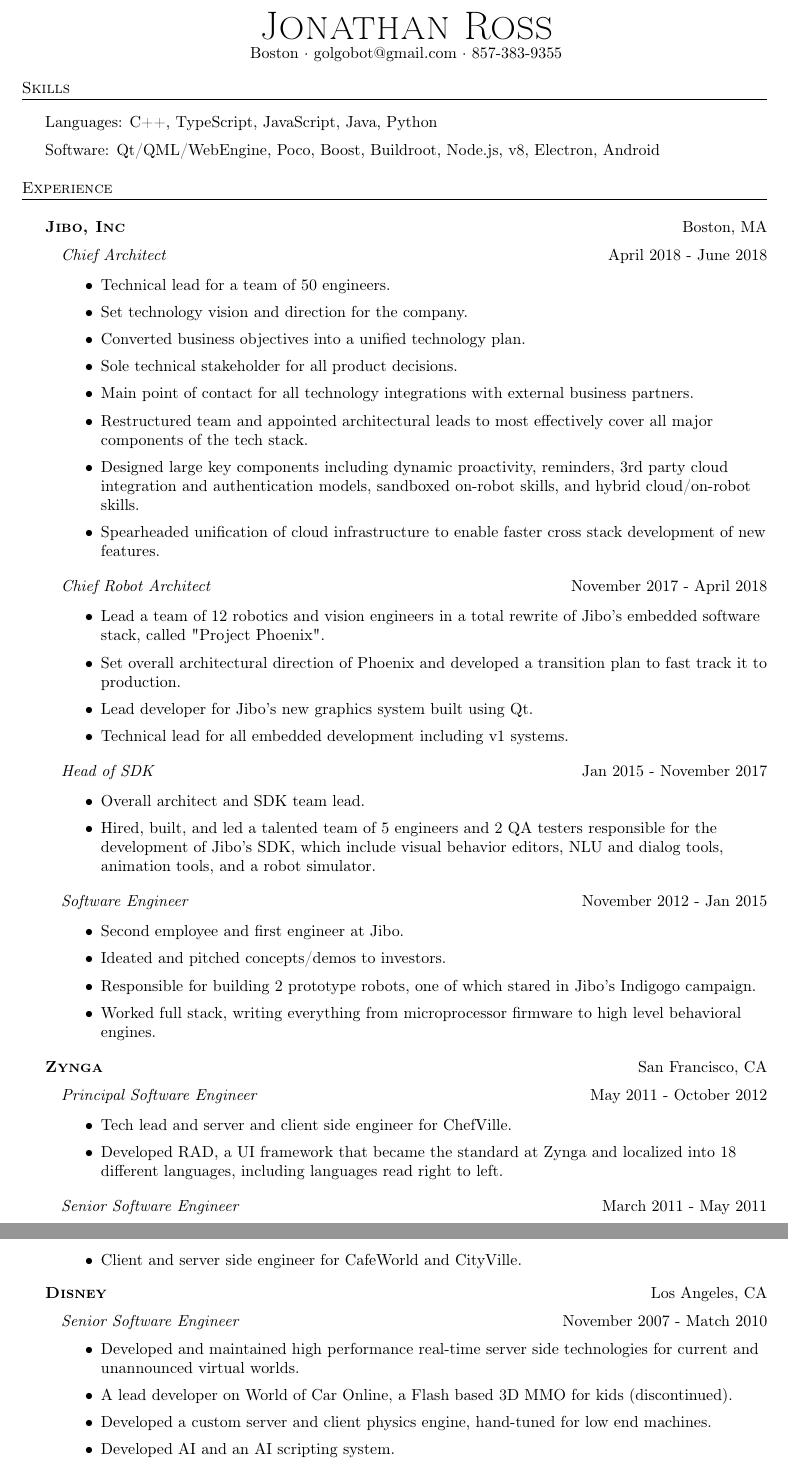
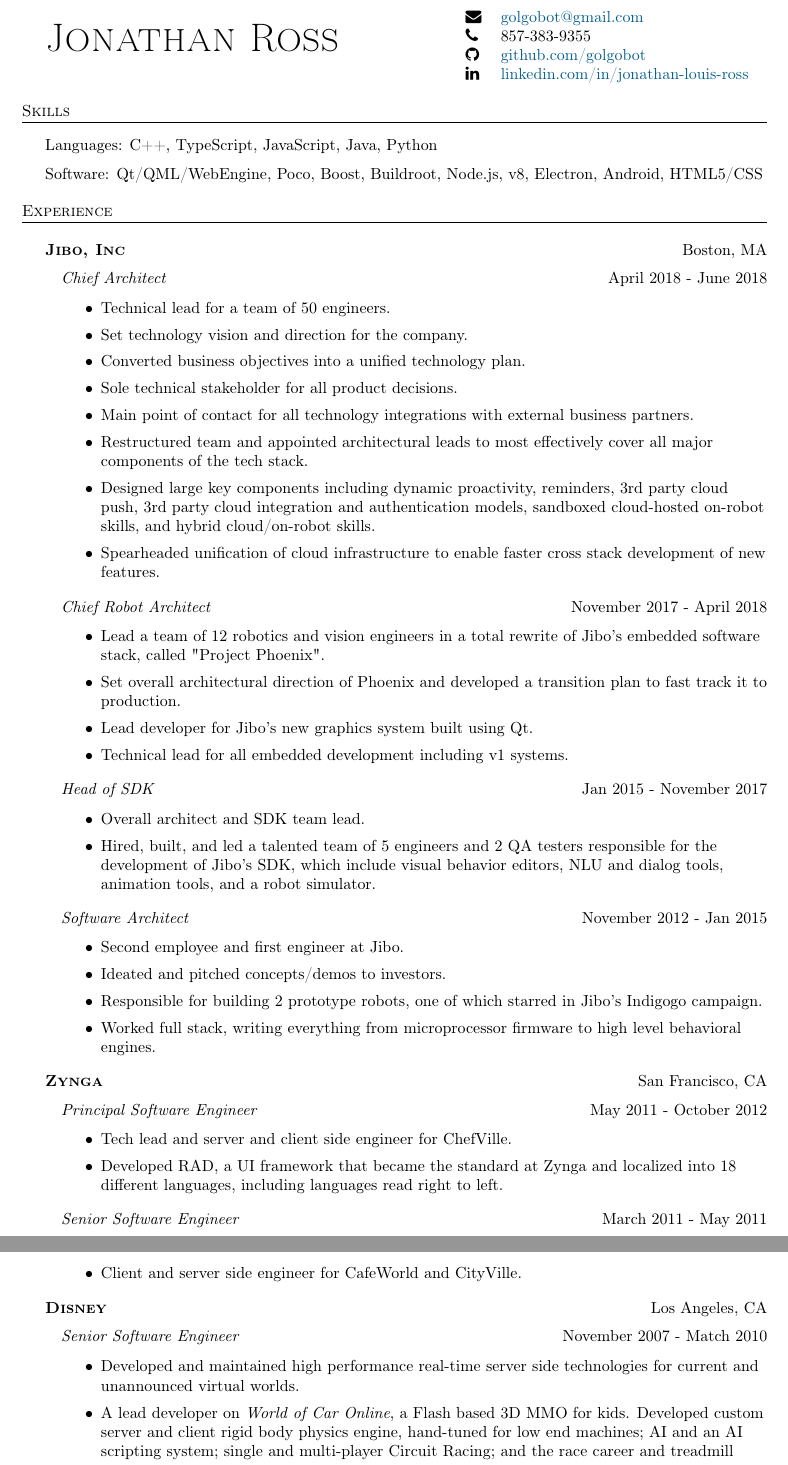
Before and after one commit to golgobot/resume, a LaTeX CV (resume.tex): two parts of pages 1 and 2 of 4 before the commit and two parts of pages 1 and 2 of 3 after it, joined at a grey line, cut so that both start at the same text. Compiled offline with pdfLaTeX.

Commit message:
Added icons

```diff
--- a/resume.tex
+++ b/resume.tex
@@ -76,27 +73,40 @@
 }
 % END RESUME DEFINITIONS %%%%%%%%%%%%%%%%%%%%%%%
 
+
+
 \begin{document}
-\vspace*{-40pt}
+\vspace*{-50pt}
 
 
 
 %==== Profile ====%
-\vspace*{-10pt}
-\begin{center}
-	{\Huge \scshape {Jonathan Ross}}\\
-	Boston $\cdot$ golgobot@gmail.com $\cdot$ 857-383-9355\\
-\end{center}
 
-%==== Experience ====%
+\begin{minipage}[t]{0.5\textwidth}
+    {\Huge \scshape {Jonathan Ross}}
+\end{minipage}
+\begin{minipage}[t]{0.48\textwidth}
+    \flushright
+    \begin{tabular}[h]{ll}
+        \faEnvelope & \href{mailto:golgobot@gmail.com}{golgobot@gmail.com}\\
+        \faPhone    & 857-383-9355\\
+        \faGithub   & \href{http://www.github.com/golgobot}{github.com/golgobot}\\
+        \faLinkedin & \href{http://www.linkedin.com/in/jonathan-louis-ross/}{linkedin.com/in/jonathan-louis-ross}
+    \end{tabular}
+\end{minipage}
+
+
+\vspace{4mm}
+
+%==== Skills ====%
 \header{Skills}
 
-Languages: C++, TypeScript, JavaScript, Java, Python
+Languages: C++, TypeScript, JavaScript, Java, Python\\
 
 \vspace{2mm}
 
 Software: Qt/QML/WebEngine, Poco, Boost, Buildroot, Node.js, v8, Electron,
-    Android
+    Android, HTML5/CSS
 
 
 
@@ -122,9 +132,9 @@
             business partners.
         \item Restructured team and appointed architectural leads to most effectively
             cover all major components of the tech stack.
-        \item Designed large key components including dynamic proactivity, reminders,
-            3rd party cloud integration and authentication models, sandboxed on-robot
-            skills, and hybrid cloud/on-robot skills.
+        \item Designed large key components including dynamic proactivity, reminders, 3rd party
+            cloud push, 3rd party cloud integration and authentication models,
+            sandboxed cloud-hosted on-robot skills, and hybrid cloud/on-robot skills.
         \item Spearheaded unification of cloud infrastructure to enable faster cross stack
             development of new features.
 
@@ -144,15 +154,15 @@
     \begin{itemize} \itemsep 1pt
         \item Overall architect and SDK team lead.
         \item Hired, built, and led a talented team of 5 engineers and 2 QA testers
-        responsible for the development of Jibo’s SDK, which include visual behavior editors,
-        NLU and dialog tools, animation tools, and a robot simulator.
+            responsible for the development of Jibo’s SDK, which include visual behavior
+            editors, NLU and dialog tools, animation tools, and a robot simulator.
     \end{itemize}
-    \textit{Software Engineer} \hfill November 2012 - Jan 2015\\
+    \textit{Software Architect} \hfill November 2012 - Jan 2015\\
     \vspace{-1mm}
     \begin{itemize} \itemsep 1pt
         \item Second employee and first engineer at Jibo.
         \item Ideated and pitched concepts/demos to investors.
-        \item Responsible for building 2 prototype robots, one of which stared in Jibo's
+        \item Responsible for building 2 prototype robots, one of which starred in Jibo's
             Indigogo campaign.
         \item Worked full stack, writing everything from microprocessor firmware to
             high level behavioral engines.
@@ -190,11 +200,7 @@
 \begin{itemize} \itemsep 1pt
     \item Developed and maintained high performance real-time server side
         technologies for current and unannounced virtual worlds.
-    \item A lead developer on World of Car Online, a Flash based 3D MMO for kids
-        (discontinued).
-    \item Developed a custom server and client physics engine, hand-tuned for low
-        end machines.
-    \item Developed AI and an AI scripting system.
-    \item Designed and developed circuit racing and racing with friends.
-    \item Designed and developed the game's race career and treadmill system.
-    \item Co-wrote the games questing and questing scripting system
+    \item A lead developer on \textit{World of Car Online}, a Flash based 3D MMO for kids.
+        Developed custom server and client rigid body physics engine, hand-tuned for low
+        end machines; AI and an AI scripting system; single and multi-player Circuit Racing;
+        and the race career and treadmill system. Also co-wrote the game's questing and
```
Also changed, not shown: resume.pdf, resume.tex (34 more changed lines). Lines whose indentation alone changed are shown as unchanged.
